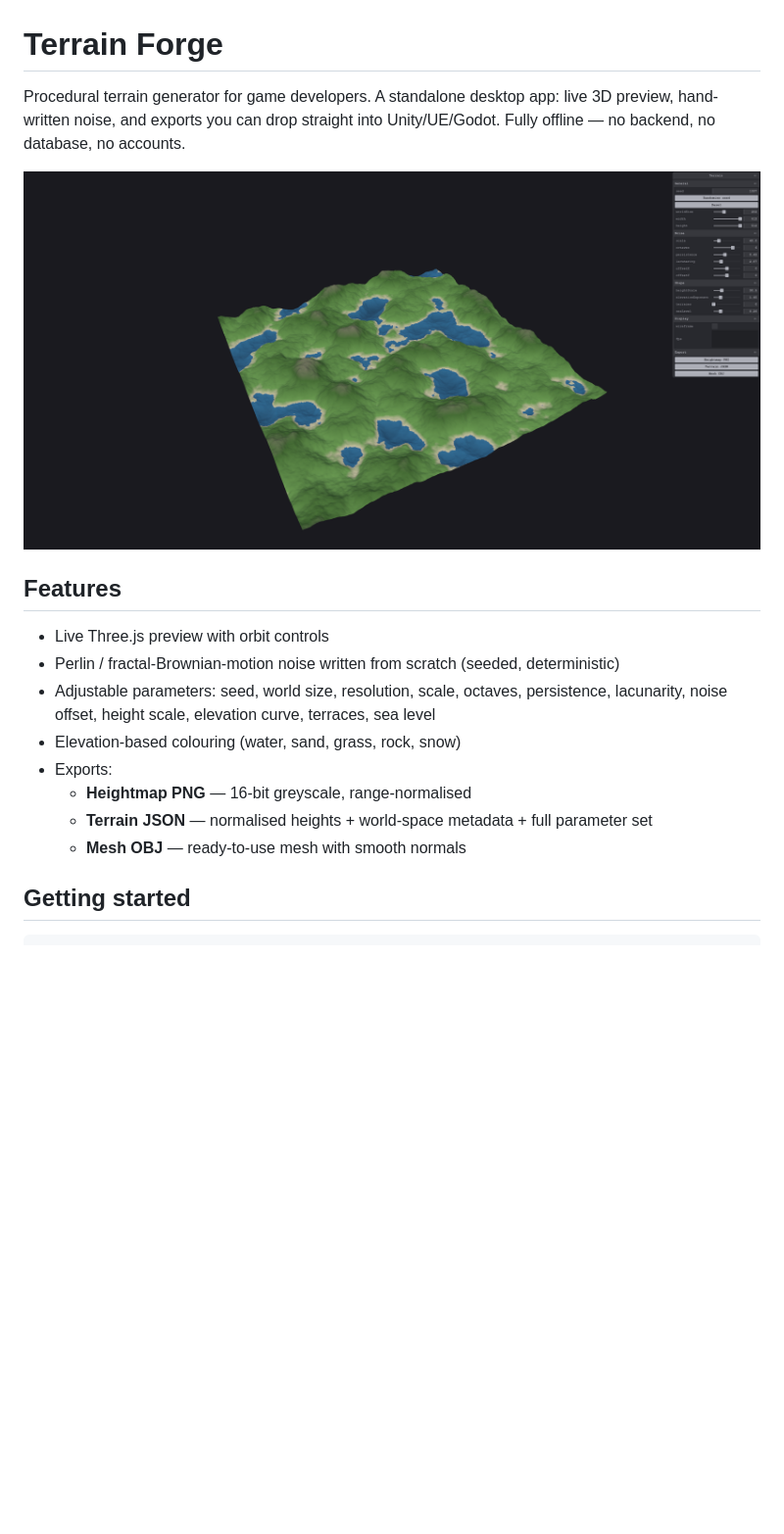
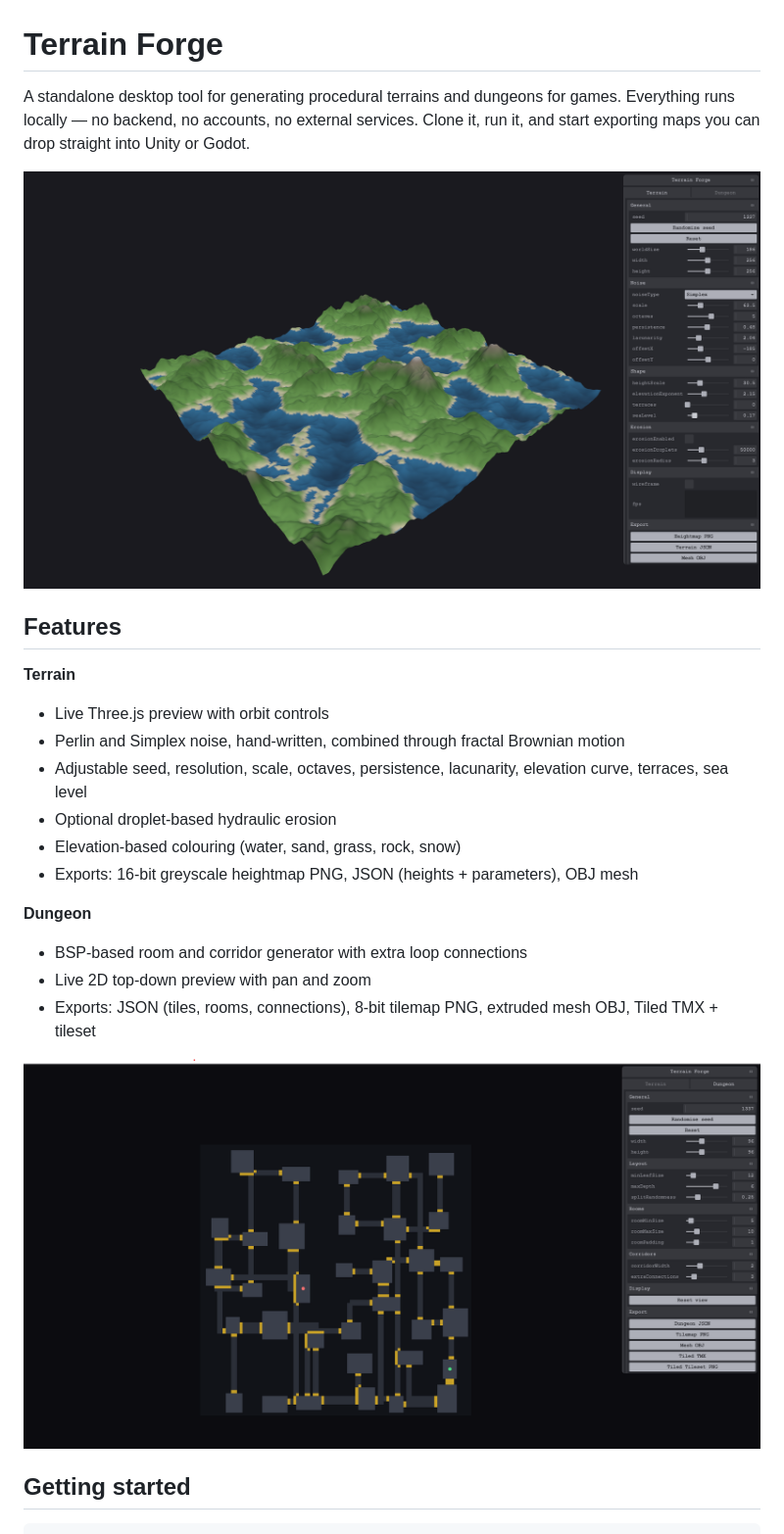
Before and after one commit to LorenzoRonconi00/terrain_forge, a Markdown page: README.md, the part around the change printed below. Shown: that part at 98% size. Drawn GitHub-style; pictures changed too: docs/screenshot-dungeon.png (added), docs/screenshot-terrain.png (added), docs/screenshot.png (deleted); blank space fills up the shorter version.

```diff
--- a/README.md
+++ b/README.md
@@ -1,19 +1,25 @@
 # Terrain Forge
 
-Procedural terrain generator for game developers. A standalone desktop app: live 3D preview, hand-written noise, and exports you can drop straight into Unity/UE/Godot. Fully offline — no backend, no database, no accounts.
+A standalone desktop tool for generating procedural terrains and dungeons for games. Everything runs locally — no backend, no accounts, no external services. Clone it, run it, and start exporting maps you can drop straight into Unity or Godot.
 
-![Terrain Forge](docs/screenshot.png)
+![Terrain preview](docs/screenshot-terrain.png)
 
 ## Features
 
+**Terrain**
 - Live Three.js preview with orbit controls
-- Perlin / fractal-Brownian-motion noise written from scratch (seeded, deterministic)
-- Adjustable parameters: seed, world size, resolution, scale, octaves, persistence, lacunarity, noise offset, height scale, elevation curve, terraces, sea level
+- Perlin and Simplex noise, hand-written, combined through fractal Brownian motion
+- Adjustable seed, resolution, scale, octaves, persistence, lacunarity, elevation curve, terraces, sea level
+- Optional droplet-based hydraulic erosion
 - Elevation-based colouring (water, sand, grass, rock, snow)
-- Exports:
-  - **Heightmap PNG** — 16-bit greyscale, range-normalised
-  - **Terrain JSON** — normalised heights + world-space metadata + full parameter set
-  - **Mesh OBJ** — ready-to-use mesh with smooth normals
+- Exports: 16-bit greyscale heightmap PNG, JSON (heights + parameters), OBJ mesh
+
+**Dungeon**
+- BSP-based room and corridor generator with extra loop connections
+- Live 2D top-down preview with pan and zoom
+- Exports: JSON (tiles, rooms, connections), 8-bit tilemap PNG, extruded mesh OBJ, Tiled TMX + tileset
+
+![Dungeon preview](docs/screenshot-dungeon.png)
 
 ## Getting started
 
```
Also changed, not shown: other parts of README.md (+24 -30 lines), 14 other files.
